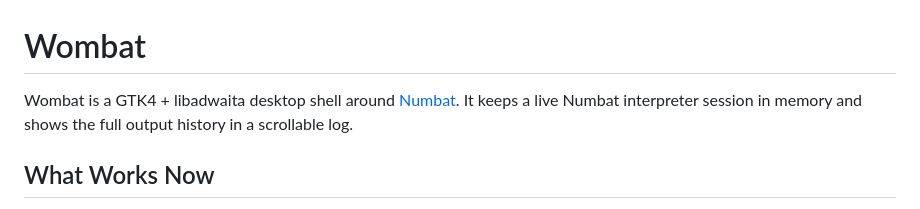
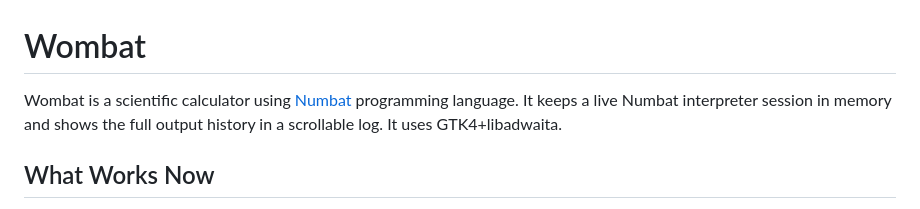
Before and after one commit to archisman-panigrahi/wombat, a Markdown page: README.md, the part around the change. GitHub-like rendering.

```diff
--- a/README.md
+++ b/README.md
@@ -1,6 +1,6 @@
 # Wombat
 
-Wombat is a GTK4 + libadwaita desktop shell around [Numbat](https://github.com/sharkdp/numbat). It keeps a live Numbat interpreter session in memory and shows the full output history in a scrollable log.
+Wombat is a scientific calculator using [Numbat](https://github.com/sharkdp/numbat) programming language. It keeps a live Numbat interpreter session in memory and shows the full output history in a scrollable log. It uses GTK4+libadwaita.
 
 ## What Works Now
 
```
